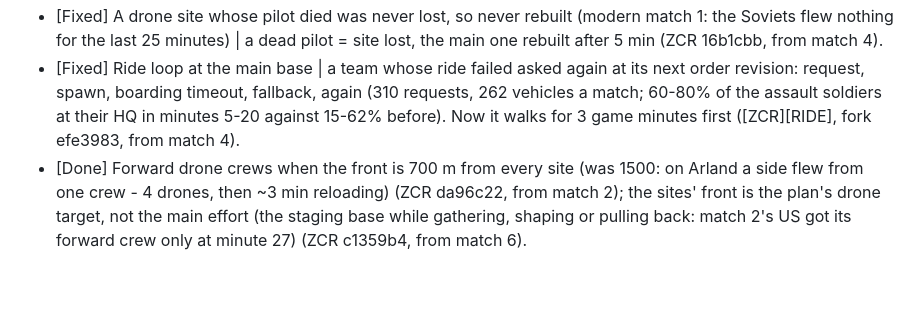
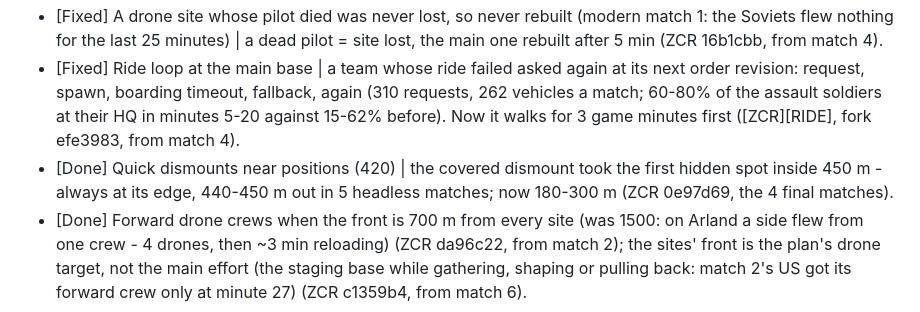
Before and after one commit to slavkovsky77/Zeus-Commander-Reforger, a Markdown page: PLAN.md, the part around the change. Rendered like a GitHub page; blank space fills up the shorter version.

Commit message:
PLAN: dismounts 180-300 m
Co-Authored-By: Claude Opus 5.5 <noreply@anthropic.com>

```diff
--- a/PLAN.md
+++ b/PLAN.md
@@ -14,6 +14,7 @@ Status: **Done**, **In progress**, **Todo**, **Measure** (to measure first), **F
 - [Measure -> decision for Martin] Crashes right after a push of a turret vehicle | Modern night match 3 crashed (bad matrix -> bad position -> bad bbox) 0.7 s after a LAV-25 was pushed aside (unjam_park); w2-everon 25 Oct 0.34 s after a UAZ-469 PKM push, fps-squads14_3x 1.9 s after another. Over all 198 runs with pushes: a crash within 2 s after 3 of 2244 turret-vehicle pushes, after 0 of 2133 others (alone 1-in-8 chance; with the 22 Oct LAV-25 crashes a pattern). The watched setup has -zcrMoveTurrets (turret vehicles pushed). Proposal: drop it (fewer crashes, more long armour stops - 22 Oct: long stops 2.8 a match with turret moves, 5.9 without). The rolenight base-4 crash (8 ms after a Ural truck's push ended) is a different kind (access violation in the physics step).
 - [Fixed] A drone site whose pilot died was never lost, so never rebuilt (modern match 1: the Soviets flew nothing for the last 25 minutes) | a dead pilot = site lost, the main one rebuilt after 5 min (ZCR 16b1cbb, from match 4).
 - [Fixed] Ride loop at the main base | a team whose ride failed asked again at its next order revision: request, spawn, boarding timeout, fallback, again (310 requests, 262 vehicles a match; 60-80% of the assault soldiers at their HQ in minutes 5-20 against 15-62% before). Now it walks for 3 game minutes first ([ZCR][RIDE], fork efe3983, from match 4).
+- [Done] Quick dismounts near positions (420) | the covered dismount took the first hidden spot inside 450 m - always at its edge, 440-450 m out in 5 headless matches; now 180-300 m (ZCR 0e97d69, the 4 final matches).
 - [Done] Forward drone crews when the front is 700 m from every site (was 1500: on Arland a side flew from one crew - 4 drones, then ~3 min reloading) (ZCR da96c22, from match 2); the sites' front is the plan's drone target, not the main effort (the staging base while gathering, shaping or pulling back: match 2's US got its forward crew only at minute 27) (ZCR c1359b4, from match 6).
 
 ## Driving night 23 Oct (report https://claude.ai/artifact/5Gbg9CnAJcf1RpBWkJdENK)
```
